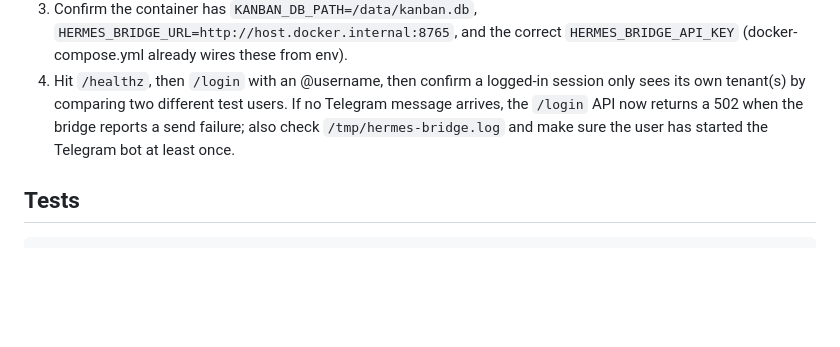
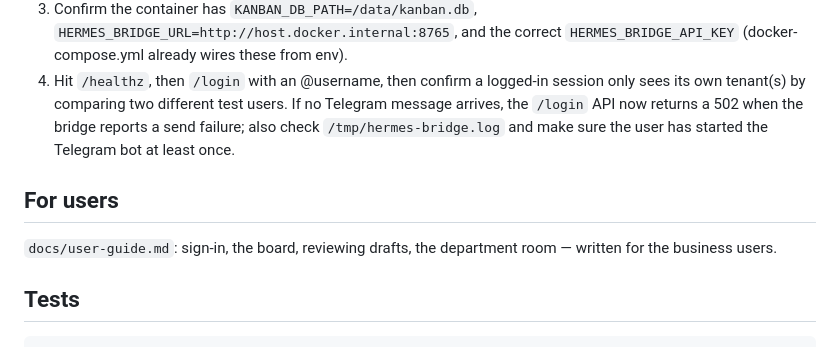
Before and after one commit to tomthebuzz/hermes-wrappers, a Markdown page: README.md, the part around the change. Rendered like a GitHub page; blank space fills up the shorter version.

Commit message:
User guide for the business users (sign-in, board, review, room)
Co-Authored-By: Claude Opus 5.5 <noreply@anthropic.com>
Claude-Session: https://claude.ai/code/session_015WHf5ee7q9SNrmPVrVrvCx

````diff
--- a/README.md
+++ b/README.md
@@ -137,6 +137,10 @@ ingress timing) rather than silently assumed.
    bridge reports a send failure; also check `/tmp/hermes-bridge.log` and make
    sure the user has started the Telegram bot at least once.
 
+## For users
+
+`docs/user-guide.md`: sign-in, the board, reviewing drafts, the department room — written for the business users.
+
 ## Tests
 
 ```bash
````
Also changed, not shown: docs/user-guide.md (added, +63 -0 lines).
